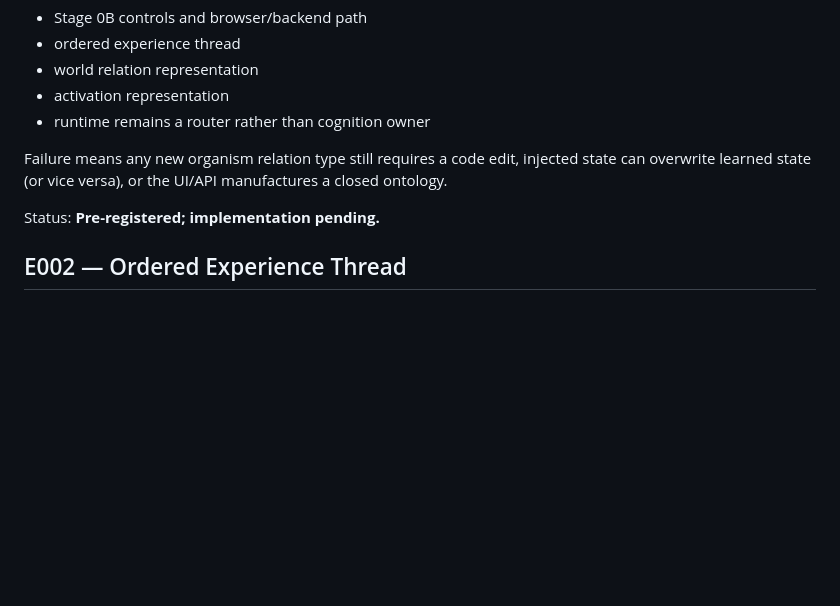
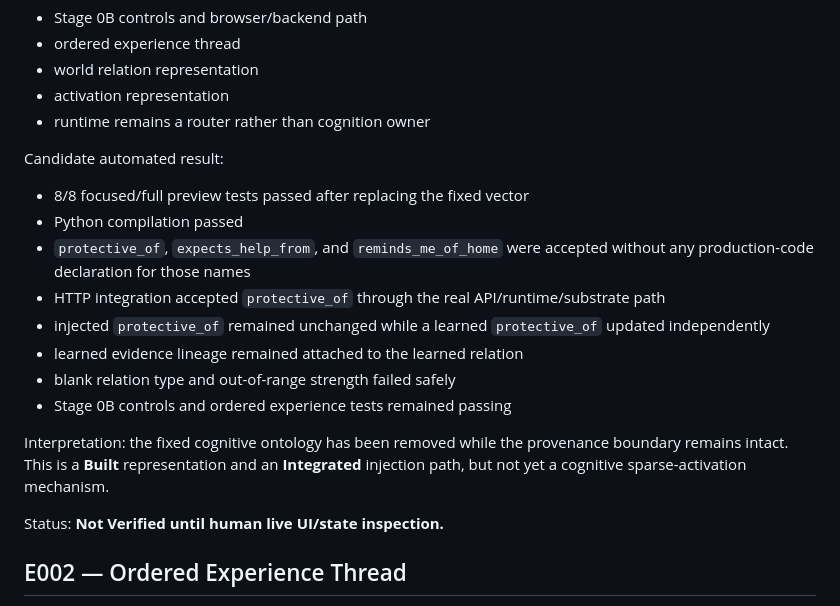
Before and after one commit to Logancarton/Synrheon, a Markdown page: docs/EXPERIMENTS.md, the part around the change. Rendered like a GitHub page; blank space fills up the shorter version.

Commit message:
Record open relation candidate evidence

```diff
--- a/docs/EXPERIMENTS.md
+++ b/docs/EXPERIMENTS.md
@@ -102,9 +102,19 @@ Must remain unchanged:
 - activation representation
 - runtime remains a router rather than cognition owner
 
-Failure means any new organism relation type still requires a code edit, injected state can overwrite learned state (or vice versa), or the UI/API manufactures a closed ontology.
+Candidate automated result:
+- 8/8 focused/full preview tests passed after replacing the fixed vector
+- Python compilation passed
+- `protective_of`, `expects_help_from`, and `reminds_me_of_home` were accepted without any production-code declaration for those names
+- HTTP integration accepted `protective_of` through the real API/runtime/substrate path
+- injected `protective_of` remained unchanged while a learned `protective_of` updated independently
+- learned evidence lineage remained attached to the learned relation
+- blank relation type and out-of-range strength failed safely
+- Stage 0B controls and ordered experience tests remained passing
 
-Status: **Pre-registered; implementation pending.**
+Interpretation: the fixed cognitive ontology has been removed while the provenance boundary remains intact. This is a **Built** representation and an **Integrated** injection path, but not yet a cognitive sparse-activation mechanism.
+
+Status: **Not Verified until human live UI/state inspection.**
 
 ## E002 — Ordered Experience Thread
 
```
